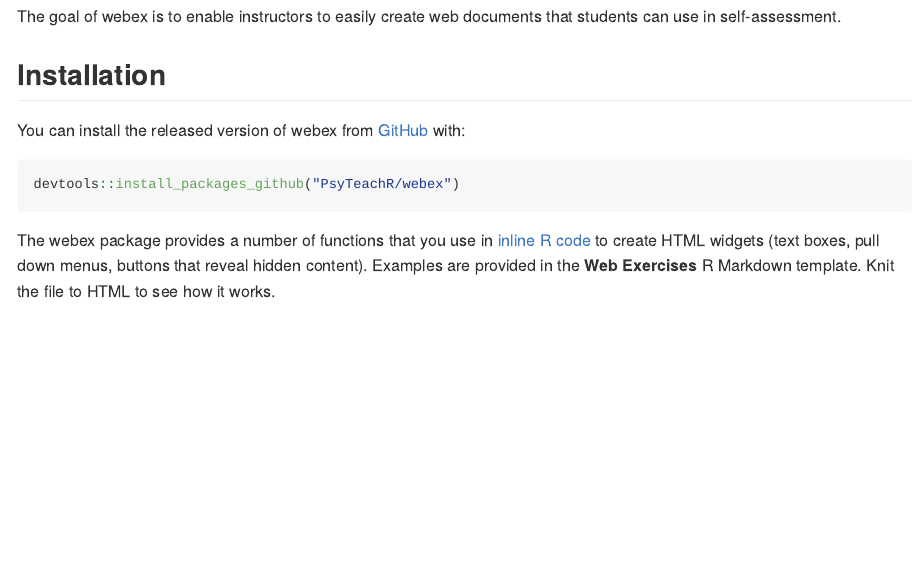
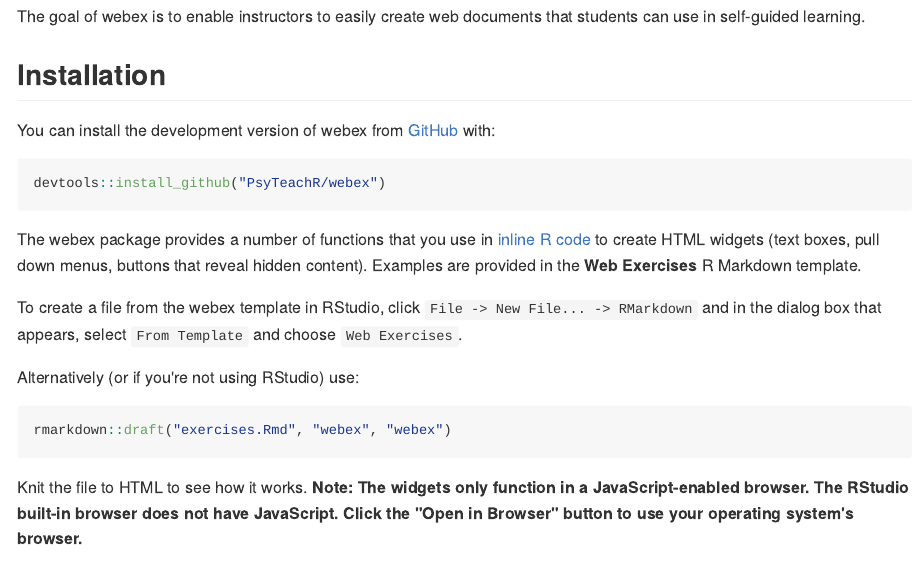
Before and after one commit to PsyTeachR/webex, an R Markdown document (README.Rmd): the page in a window 1100 px wide, from 100 px down before the commit and from 130 px down after it, so that both start at the same text. The pictures show the output file README.md that the author committed with the source, drawn offline in the style of GitHub.

Commit message:
updated README

````diff
--- a/README.Rmd
+++ b/README.Rmd
@@ -16,18 +16,30 @@
 ```
 
 
-# webex
+# The webex package
 
-The goal of webex is to enable instructors to easily create web documents that students can use in self-assessment.
+<img src="https://github.com/PsyTeachR/misc/blob/master/img/webex.001.png" style="width:300px" />
+
+The goal of webex is to enable instructors to easily create web documents that students can use in self-guided learning.
 
 ## Installation
 
-You can install the released version of webex from [GitHub](https://github.com/PsyTeachR/webex) with:
+You can install the development version of webex from [GitHub](https://github.com/PsyTeachR/webex) with:
 
 ``` r
-devtools::install_packages_github("PsyTeachR/webex")
+devtools::install_github("PsyTeachR/webex")
 ```
 
-The webex package provides a number of functions that you use in [inline R code](https://github.com/rstudio/cheatsheets/raw/master/rmarkdown-2.0.pdf) to create HTML widgets (text boxes, pull down menus, buttons that reveal hidden content). Examples are provided in the **Web Exercises** R Markdown template. Knit the file to HTML to see how it works.
+The webex package provides a number of functions that you use in [inline R code](https://github.com/rstudio/cheatsheets/raw/master/rmarkdown-2.0.pdf) to create HTML widgets (text boxes, pull down menus, buttons that reveal hidden content). Examples are provided in the **Web Exercises** R Markdown template.
+
+To create a file from the webex template in RStudio, click `File -> New File... -> RMarkdown` and in the dialog box that appears, select `From Template` and choose `Web Exercises`.
+
+Alternatively (or if you're not using RStudio) use:
+
+``` r
+rmarkdown::draft("exercises.Rmd", "webex", "webex")
+```
+
+Knit the file to HTML to see how it works. **Note: The widgets only function in a JavaScript-enabled browser. The RStudio built-in browser does not have JavaScript. Click the "Open in Browser" button to use your operating system's browser.**
 
 <a rel="license" href="http://creativecommons.org/licenses/by-sa/4.0/"><img alt="Creative Commons License" style="border-width:0" src="https://i.creativecommons.org/l/by-sa/4.0/88x31.png" /></a><br />This work is licensed under a <a rel="license" href="http://creativecommons.org/licenses/by-sa/4.0/">Creative Commons Attribution-ShareAlike 4.0 International License</a>.
````
Also changed, not shown: README.md.
